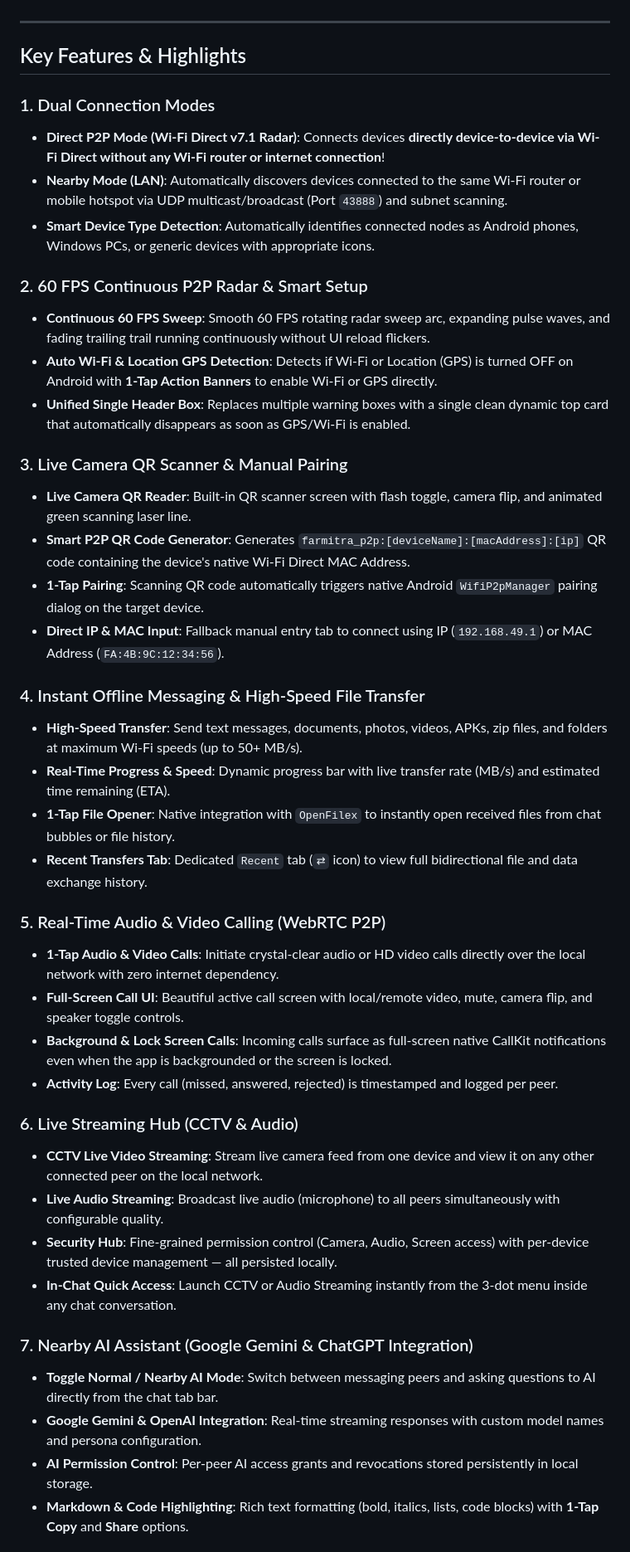
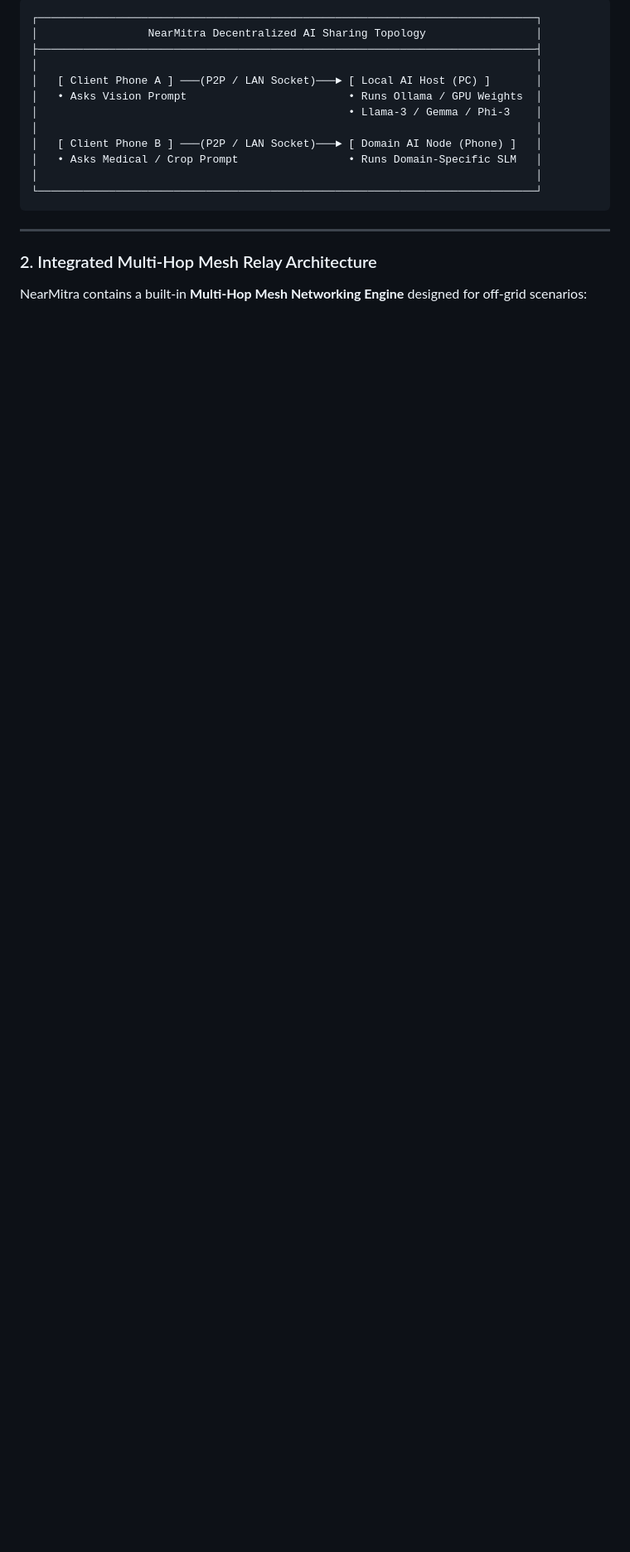
Before and after one commit to coderbaba0/nearmitra, a Markdown page: README.md, the part around one of its changes. Shown at 83% size. GitHub-like rendering; blank space fills up the shorter version.

````diff
--- a/README.md
+++ b/README.md
@@ -53,45 +62,21 @@ NearMitra bridges mobile devices and desktop computers seamlessly across your lo
+```
+┌─────────────────────────────────────────────────────────────────────────────┐
+│                 NearMitra Decentralized AI Sharing Topology                 │
+├─────────────────────────────────────────────────────────────────────────────┤
+│                                                                             │
+│   [ Client Phone A ] ───(P2P / LAN Socket)───► [ Local AI Host (PC) ]       │
+│   • Asks Vision Prompt                         • Runs Ollama / GPU Weights  │
+│                                                • Llama-3 / Gemma / Phi-3    │
+│                                                                             │
+│   [ Client Phone B ] ───(P2P / LAN Socket)───► [ Domain AI Node (Phone) ]   │
+│   • Asks Medical / Crop Prompt                 • Runs Domain-Specific SLM   │
+│                                                                             │
+└─────────────────────────────────────────────────────────────────────────────┘
+```
 
 ---
 
-## Key Features & Highlights
+### 2. Integrated Multi-Hop Mesh Relay Architecture
 
-### 1. Dual Connection Modes
-- **Direct P2P Mode (Wi-Fi Direct v7.1 Radar)**: Connects devices **directly device-to-device via Wi-Fi Direct without any Wi-Fi router or internet connection**!
-- **Nearby Mode (LAN)**: Automatically discovers devices connected to the same Wi-Fi router or mobile hotspot via UDP multicast/broadcast (Port `43888`) and subnet scanning.
-- **Smart Device Type Detection**: Automatically identifies connected nodes as Android phones, Windows PCs, or generic devices with appropriate icons.
+NearMitra contains a built-in **Multi-Hop Mesh Networking Engine** designed for off-grid scenarios:
 
-### 2. 60 FPS Continuous P2P Radar & Smart Setup
-- **Continuous 60 FPS Sweep**: Smooth 60 FPS rotating radar sweep arc, expanding pulse waves, and fading trailing trail running continuously without UI reload flickers.
-- **Auto Wi-Fi & Location GPS Detection**: Detects if Wi-Fi or Location (GPS) is turned OFF on Android with **1-Tap Action Banners** to enable Wi-Fi or GPS directly.
-- **Unified Single Header Box**: Replaces multiple warning boxes with a single clean dynamic top card that automatically disappears as soon as GPS/Wi-Fi is enabled.
-
-### 3. Live Camera QR Scanner & Manual Pairing
-- **Live Camera QR Reader**: Built-in QR scanner screen with flash toggle, camera flip, and animated green scanning laser line.
-- **Smart P2P QR Code Generator**: Generates `farmitra_p2p:[deviceName]:[macAddress]:[ip]` QR code containing the device's native Wi-Fi Direct MAC Address.
-- **1-Tap Pairing**: Scanning QR code automatically triggers native Android `WifiP2pManager` pairing dialog on the target device.
-- **Direct IP & MAC Input**: Fallback manual entry tab to connect using IP (`192.168.49.1`) or MAC Address (`FA:4B:9C:12:34:56`).
-
-### 4. Instant Offline Messaging & High-Speed File Transfer
-- **High-Speed Transfer**: Send text messages, documents, photos, videos, APKs, zip files, and folders at maximum Wi-Fi speeds (up to 50+ MB/s).
-- **Real-Time Progress & Speed**: Dynamic progress bar with live transfer rate (MB/s) and estimated time remaining (ETA).
-- **1-Tap File Opener**: Native integration with `OpenFilex` to instantly open received files from chat bubbles or file history.
-- **Recent Transfers Tab**: Dedicated `Recent` tab (`⇄` icon) to view full bidirectional file and data exchange history.
-
-### 5. Real-Time Audio & Video Calling (WebRTC P2P)
-- **1-Tap Audio & Video Calls**: Initiate crystal-clear audio or HD video calls directly over the local network with zero internet dependency.
-- **Full-Screen Call UI**: Beautiful active call screen with local/remote video, mute, camera flip, and speaker toggle controls.
-- **Background & Lock Screen Calls**: Incoming calls surface as full-screen native CallKit notifications even when the app is backgrounded or the screen is locked.
-- **Activity Log**: Every call (missed, answered, rejected) is timestamped and logged per peer.
-
-### 6. Live Streaming Hub (CCTV & Audio)
-- **CCTV Live Video Streaming**: Stream live camera feed from one device and view it on any other connected peer on the local network.
-- **Live Audio Streaming**: Broadcast live audio (microphone) to all peers simultaneously with configurable quality.
-- **Security Hub**: Fine-grained permission control (Camera, Audio, Screen access) with per-device trusted device management — all persisted locally.
-- **In-Chat Quick Access**: Launch CCTV or Audio Streaming instantly from the 3-dot menu inside any chat conversation.
-
-### 7. Nearby AI Assistant (Google Gemini & ChatGPT Integration)
-- **Toggle Normal / Nearby AI Mode**: Switch between messaging peers and asking questions to AI directly from the chat tab bar.
-- **Google Gemini & OpenAI Integration**: Real-time streaming responses with custom model names and persona configuration.
-- **AI Permission Control**: Per-peer AI access grants and revocations stored persistently in local storage.
-- **Markdown & Code Highlighting**: Rich text formatting (bold, italics, lists, code blocks) with **1-Tap Copy** and **Share** options.
-
````
Also changed, not shown: other parts of README.md (+161 -140 lines).
